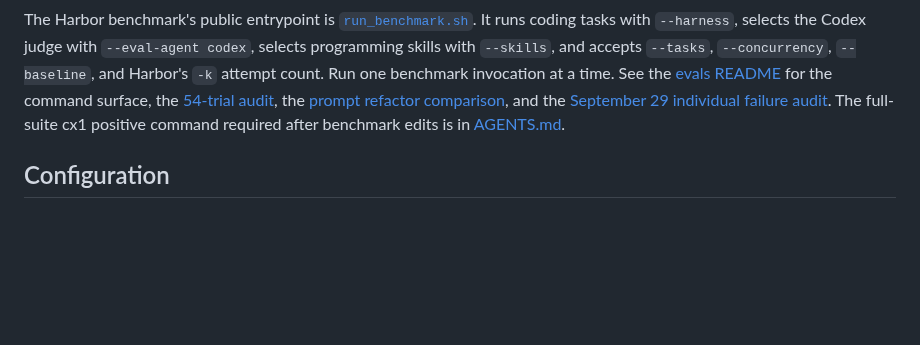
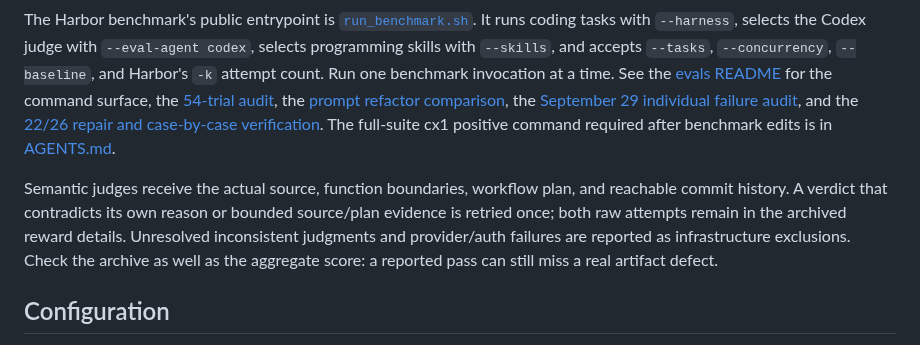
Before and after one commit to mikaeltorni/programming_prompts, a Markdown page: README.md, the part around the change. GitHub-like rendering; blank space fills up the shorter version.

Commit message:
docs: document benchmark failure repairs and verification

```diff
--- a/README.md
+++ b/README.md
@@ -286,9 +286,17 @@ Run one benchmark invocation at a time. See the
 [evals README](programming_prompt_rewritten_with_evals/evals/README.md) for
 the command surface, the [54-trial audit](programming_prompt_rewritten_with_evals/evals/reports/2026-09-27-54-trial-audit.md),
 the [prompt refactor comparison](programming_prompt_rewritten_with_evals/evals/reports/2026-09-27-prompt-refactor.md),
-and the [September 29 individual failure audit](programming_prompt_rewritten_with_evals/evals/reports/2026-09-29-45-trial-audit.md).
+the [September 29 individual failure audit](programming_prompt_rewritten_with_evals/evals/reports/2026-09-29-45-trial-audit.md),
+and the [22/26 repair and case-by-case verification](programming_prompt_rewritten_with_evals/evals/reports/2026-09-29-22-of-26-repair.md).
 The full-suite cx1 positive
 command required after benchmark edits is in [AGENTS.md](AGENTS.md).
+
+Semantic judges receive the actual source, function boundaries, workflow plan,
+and reachable commit history. A verdict that contradicts its own reason or
+bounded source/plan evidence is retried once; both raw attempts remain in the
+archived reward details. Unresolved inconsistent judgments and provider/auth
+failures are reported as infrastructure exclusions. Check the archive as well
+as the aggregate score: a reported pass can still miss a real artifact defect.
 
 ## Configuration
 
```
Also changed, not shown: 1 other file.
